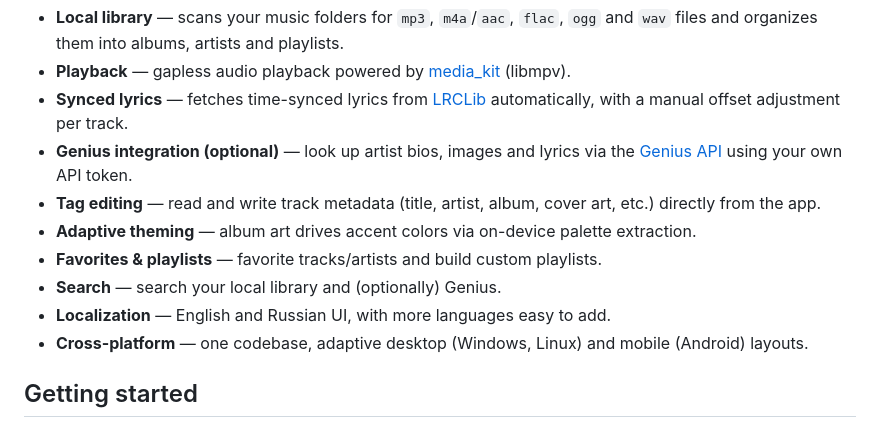
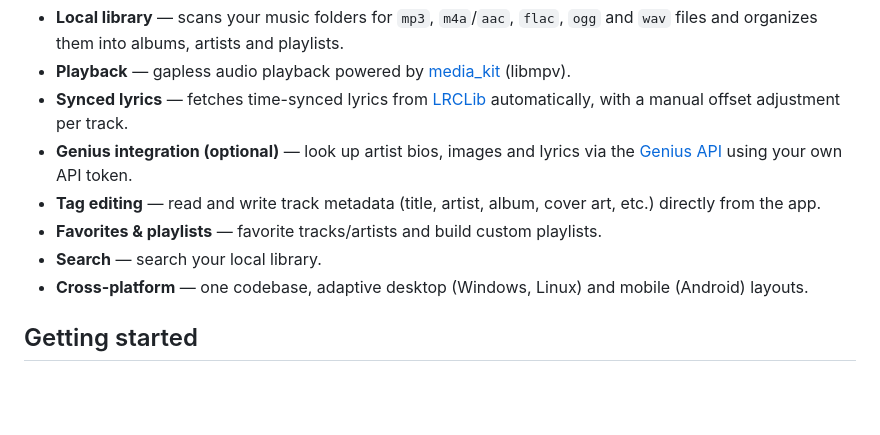
Before and after one commit to Eli-Aqula/Sonora, a Markdown page: README.md, the part around the change. Rendered like a GitHub page; blank space fills up the shorter version.

Commit message:
Trim README feature list

```diff
--- a/README.md
+++ b/README.md
@@ -47,11 +47,8 @@ Linux and Android are currently build-from-source only (see [Getting started](#g
   via the [Genius API](https://genius.com/api-clients) using your own API token.
 - **Tag editing** — read and write track metadata (title, artist, album, cover
   art, etc.) directly from the app.
-- **Adaptive theming** — album art drives accent colors via on-device palette
-  extraction.
 - **Favorites & playlists** — favorite tracks/artists and build custom playlists.
-- **Search** — search your local library and (optionally) Genius.
-- **Localization** — English and Russian UI, with more languages easy to add.
+- **Search** — search your local library.
 - **Cross-platform** — one codebase, adaptive desktop (Windows, Linux) and
   mobile (Android) layouts.
 
```
